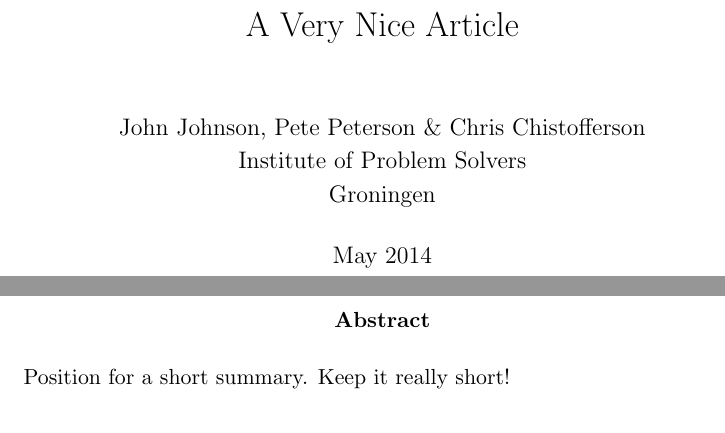
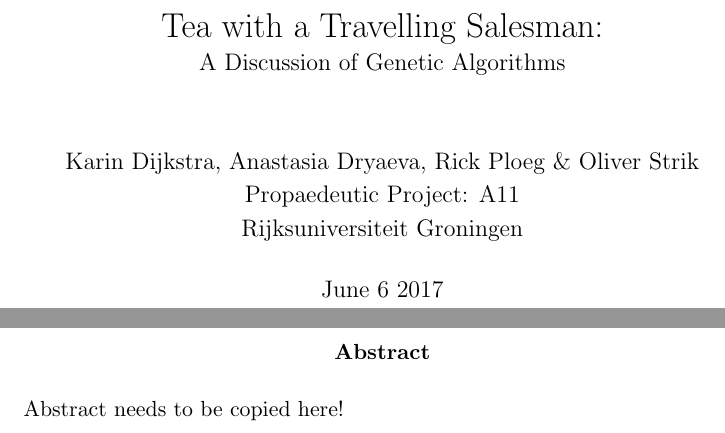
Before and after one commit to Kranex/Tea-With-a-Travelling-Salesman, a LaTeX document (maindocument.tex): two parts of pages 1 and 2 of 3 before the commit and two parts of pages 1 and 2 of 4 after it, joined at a grey line, cut at the place of the change. Compiled offline with pdfLaTeX.

Commit message:
Main doc updated

```diff
--- a/maindocument.tex
+++ b/maindocument.tex
@@ -41,20 +30,19 @@
 \setlength{\bibsepup}{2.0mm}          % prevents too much spacing
 \newcommand{\etal}{et al.}            % xspace would give too much space !
 
-%%%%%%%%%%%%%%%%%%%%%%%%%%%%%%
 % End of the preamble.
 % Beginning of body:
-%%%%%%%%%%%%%%%%%%%%%%%%%%%%%%
 
 % Special word splittings
 \hyphenation{back-slash}
 \hyphenation{split-sings-uit-zon-de-ring}
 
-\title{A Very Nice Article}
-\author{John Johnson, Pete Peterson \& Chris Chistofferson\\
-Institute of Problem Solvers\\
-Groningen}
-\date{May 2014}
+\title{Tea with a Travelling Salesman:\\
+	\large A Discussion of Genetic Algorithms}
+\author{Karin Dijkstra, Anastasia Dryaeva, Rick Ploeg \& Oliver Strik\\
+Propaedeutic Project: A11\\
+Rijksuniversiteit Groningen}
+\date{June 6 2017}
 
 
 \begin{document}
@@ -62,8 +50,7 @@ Groningen}
 \maketitle
 
 \begin{abstract}
-Position for a short summary.
-Keep it really short!
+Abstract needs to be copied here!
 \end{abstract}
 
 \tableofcontents
```
Also changed, not shown: GAonlargerscale.tex (+0 -4 lines), maindocument.pdf (added), maindocument.tex (21 more changed lines), 1 other file.
